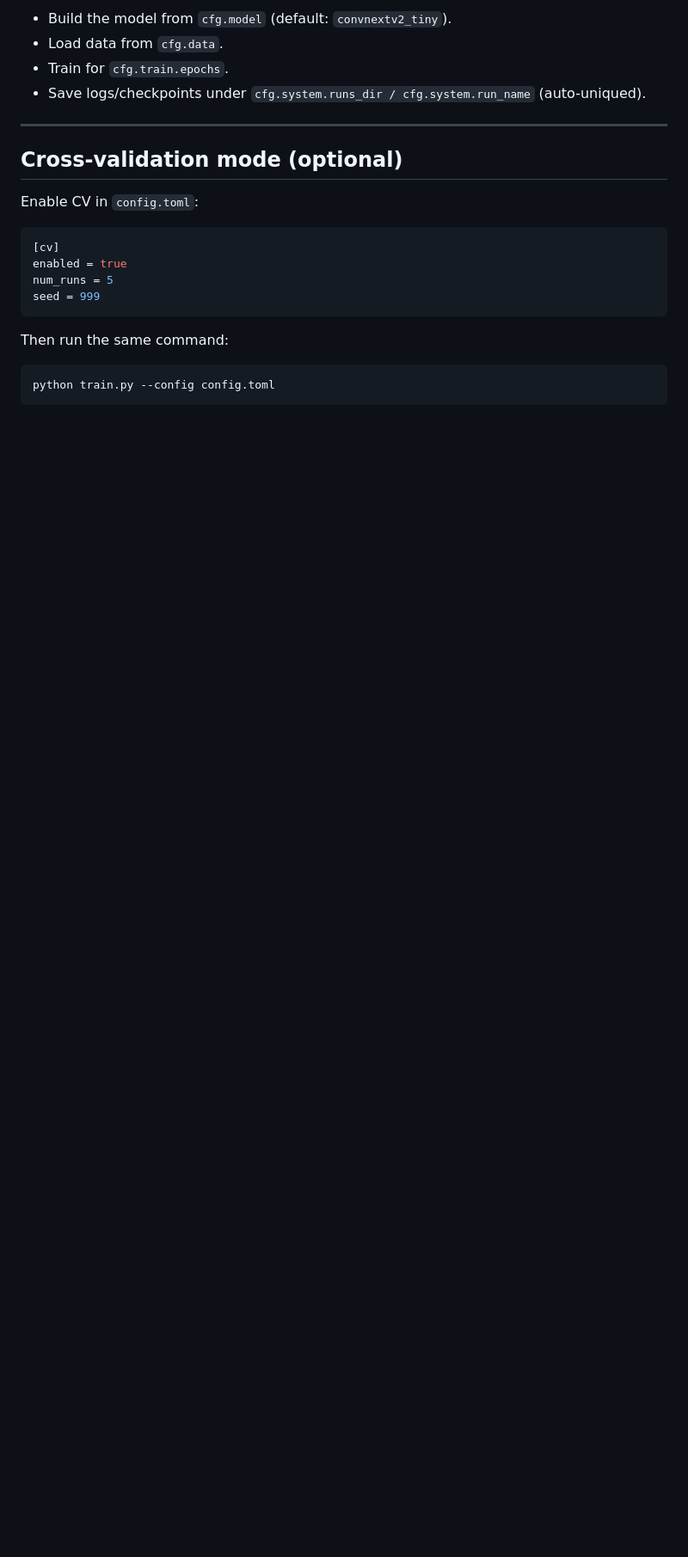
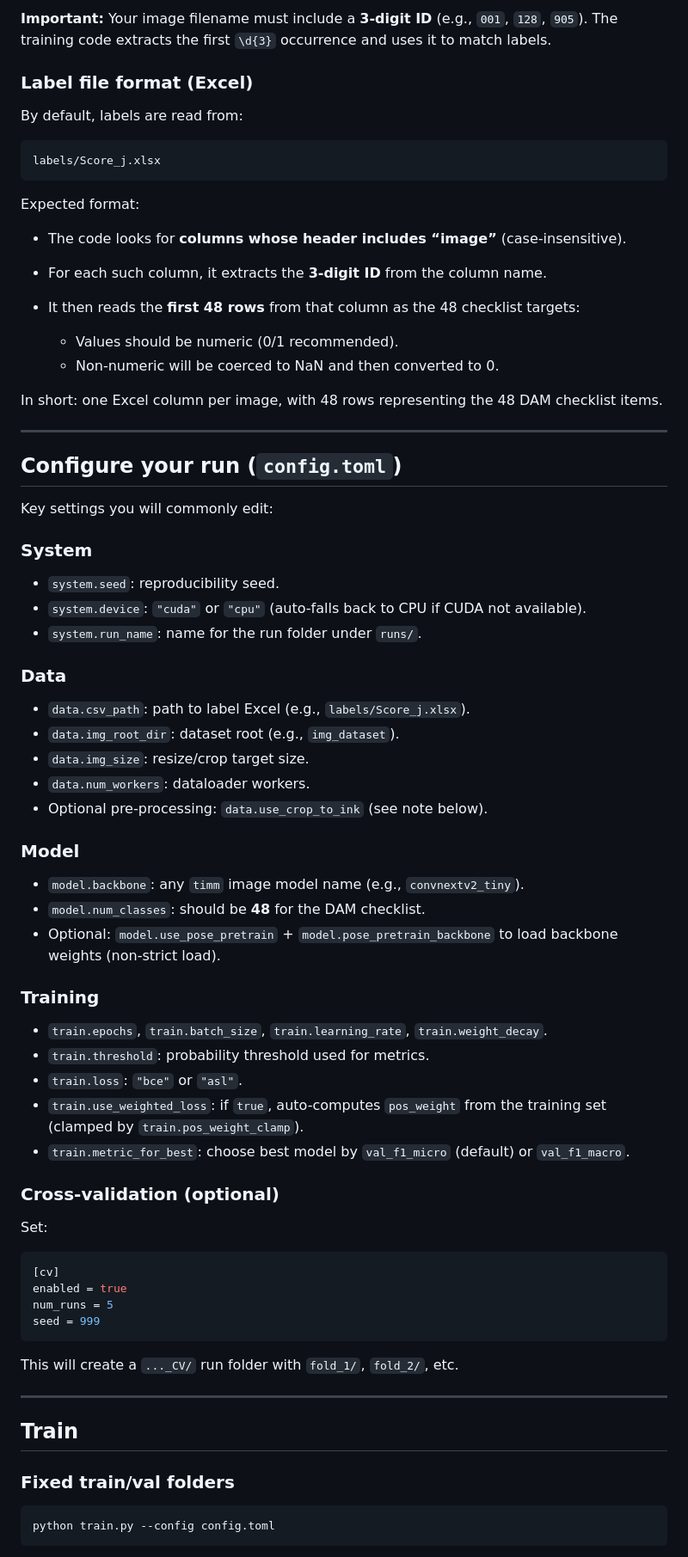
Before and after one commit to edentoh/dam, a Markdown page: README.md, the part around one of its changes. Shown at 86% size. Drawn GitHub-style; blank space fills up the shorter version.

Commit message:
Revise README for clarity and completeness
Updated README to clarify repository purpose and structure, improved installation instructions, and added details on data handling and metrics.

````diff
--- a/README.md
+++ b/README.md
@@ -102,14 +58,62 @@ Training will:
 
-* Build the model from `cfg.model` (default: `convnextv2_tiny`).
-* Load data from `cfg.data`.
-* Train for `cfg.train.epochs`.
-* Save logs/checkpoints under `cfg.system.runs_dir / cfg.system.run_name` (auto-uniqued).
+**Important:** Your image filename must include a **3-digit ID** (e.g., `001`, `128`, `905`). The training code extracts the first `\d{3}` occurrence and uses it to match labels.
+
+### Label file format (Excel)
+
+By default, labels are read from:
+
+```
+labels/Score_j.xlsx
+```
+
+Expected format:
+
+* The code looks for **columns whose header includes “image”** (case-insensitive).
+* For each such column, it extracts the **3-digit ID** from the column name.
+* It then reads the **first 48 rows** from that column as the 48 checklist targets:
+
+  * Values should be numeric (0/1 recommended).
+  * Non-numeric will be coerced to NaN and then converted to 0.
+
+In short: one Excel column per image, with 48 rows representing the 48 DAM checklist items.
 
 ---
 
-## Cross-validation mode (optional)
+## Configure your run (`config.toml`)
 
-Enable CV in `config.toml`:
+Key settings you will commonly edit:
+
+### System
+
+* `system.seed`: reproducibility seed.
+* `system.device`: `"cuda"` or `"cpu"` (auto-falls back to CPU if CUDA not available).
+* `system.run_name`: name for the run folder under `runs/`.
+
+### Data
+
+* `data.csv_path`: path to label Excel (e.g., `labels/Score_j.xlsx`).
+* `data.img_root_dir`: dataset root (e.g., `img_dataset`).
+* `data.img_size`: resize/crop target size.
+* `data.num_workers`: dataloader workers.
+* Optional pre-processing: `data.use_crop_to_ink` (see note below).
+
+### Model
+
+* `model.backbone`: any `timm` image model name (e.g., `convnextv2_tiny`).
+* `model.num_classes`: should be **48** for the DAM checklist.
+* Optional: `model.use_pose_pretrain` + `model.pose_pretrain_backbone` to load backbone weights (non-strict load).
+
+### Training
+
+* `train.epochs`, `train.batch_size`, `train.learning_rate`, `train.weight_decay`.
+* `train.threshold`: probability threshold used for metrics.
+* `train.loss`: `"bce"` or `"asl"`.
+* `train.use_weighted_loss`: if `true`, auto-computes `pos_weight` from the training set (clamped by `train.pos_weight_clamp`).
+* `train.metric_for_best`: choose best model by `val_f1_micro` (default) or `val_f1_macro`.
+
+### Cross-validation (optional)
+
+Set:
 
 ```toml
 [cv]
@@ -118,7 +122,13 @@ num_runs = 5
 seed = 999
 ```
 
-Then run the same command:
+This will create a `..._CV/` run folder with `fold_1/`, `fold_2/`, etc.
+
+---
+
+## Train
+
+### Fixed train/val folders
 
 ```bash
 python train.py --config config.toml
````
Also changed, not shown: other parts of README.md (+94 -157 lines).
